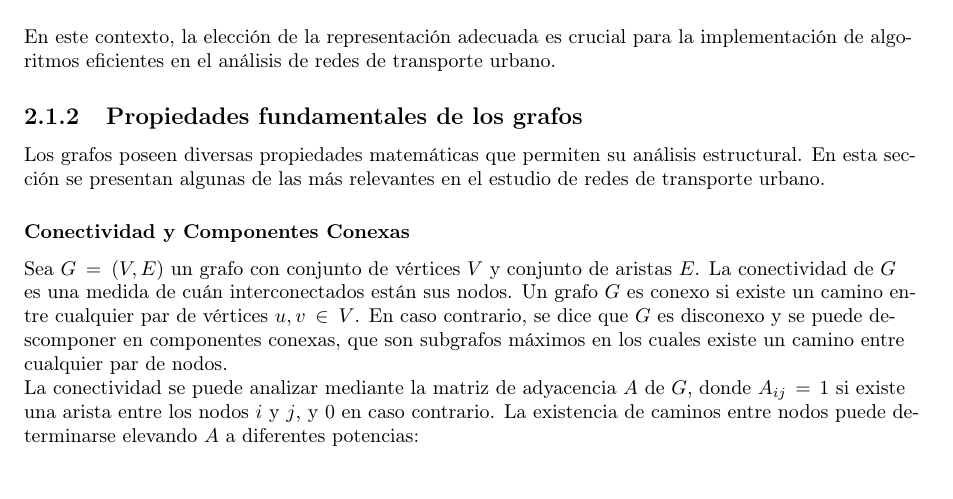
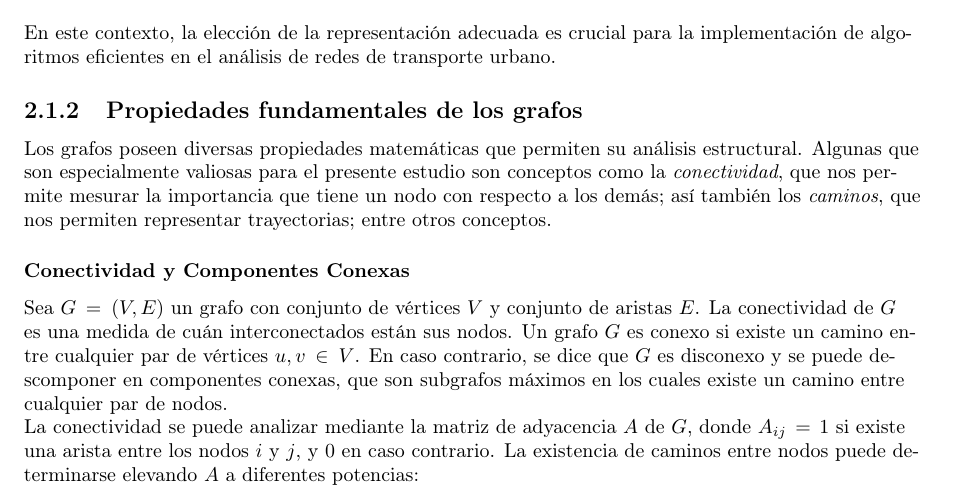
Before and after one commit to Betancourt1/tesis, a LaTeX thesis (Latex/Tesis/main.tex): part of page 6 of 14, cut so that both start at the same text. Compiled offline with pdfLaTeX.

Commit message:
txs auto checkin

```diff
--- a/Latex/Tesis/main.tex
+++ b/Latex/Tesis/main.tex
@@ -132,7 +132,7 @@
 
 
 		\subsection{Propiedades fundamentales de los grafos}
-			Los grafos poseen diversas propiedades matemáticas que permiten su análisis estructural. En esta sección se presentan algunas de las más relevantes en el estudio de redes de transporte urbano.
+			Los grafos poseen diversas propiedades matemáticas que permiten su análisis estructural. Algunas que son especialmente valiosas para el presente estudio son conceptos como la \textit{conectividad}, que nos permite mesurar la importancia que tiene un nodo con respecto a los demás; así también los \textit{caminos}, que nos permiten representar trayectorias; entre otros conceptos.
 
 			\subsubsection{Conectividad y Componentes Conexas}
 
```
